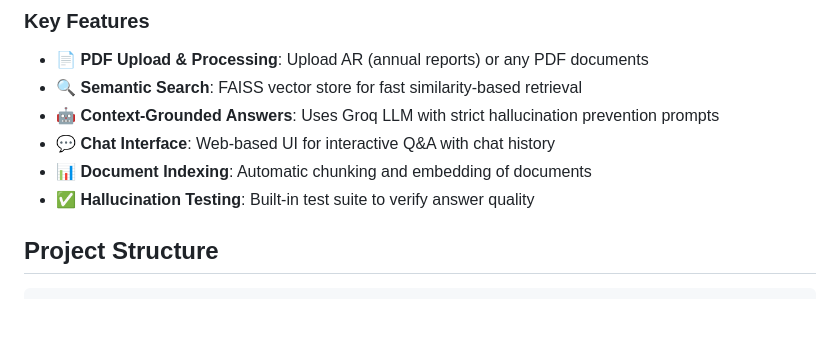
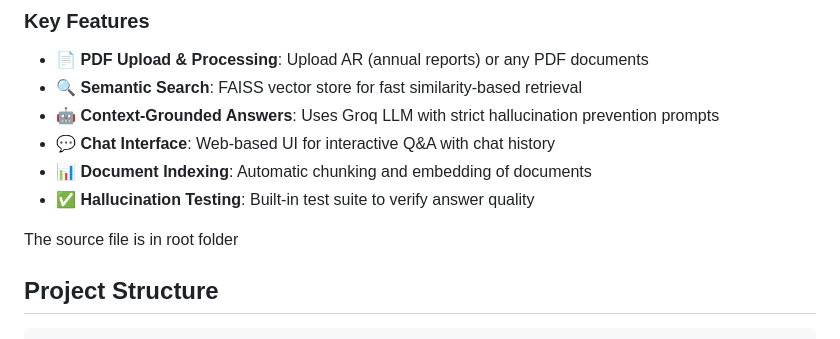
Before and after one commit to ShivaiChangole/Swiggy_Rag_App_Flask, a Markdown page: README.md, the part around the change. Drawn GitHub-style; blank space fills up the shorter version.

Commit message:
Update README to include source file location
Added note about the source file location in the README.

````diff
--- a/README.md
+++ b/README.md
@@ -15,6 +15,7 @@ This system combines semantic search with a large language model (LLM) to provid
 - 📊 **Document Indexing**: Automatic chunking and embedding of documents
 - ✅ **Hallucination Testing**: Built-in test suite to verify answer quality
 
+The source file is in root folder
 ## Project Structure
 
 ```
````
